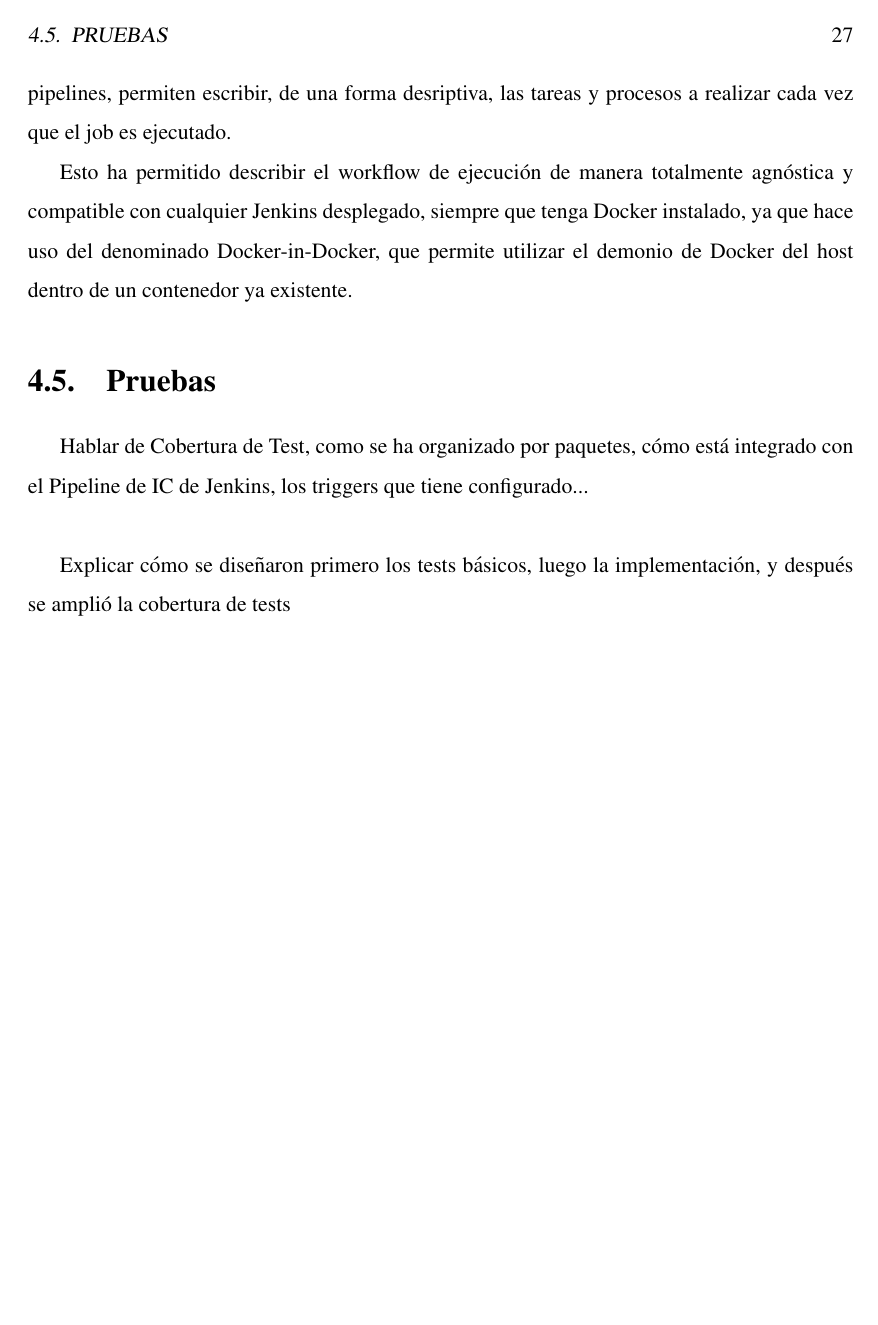
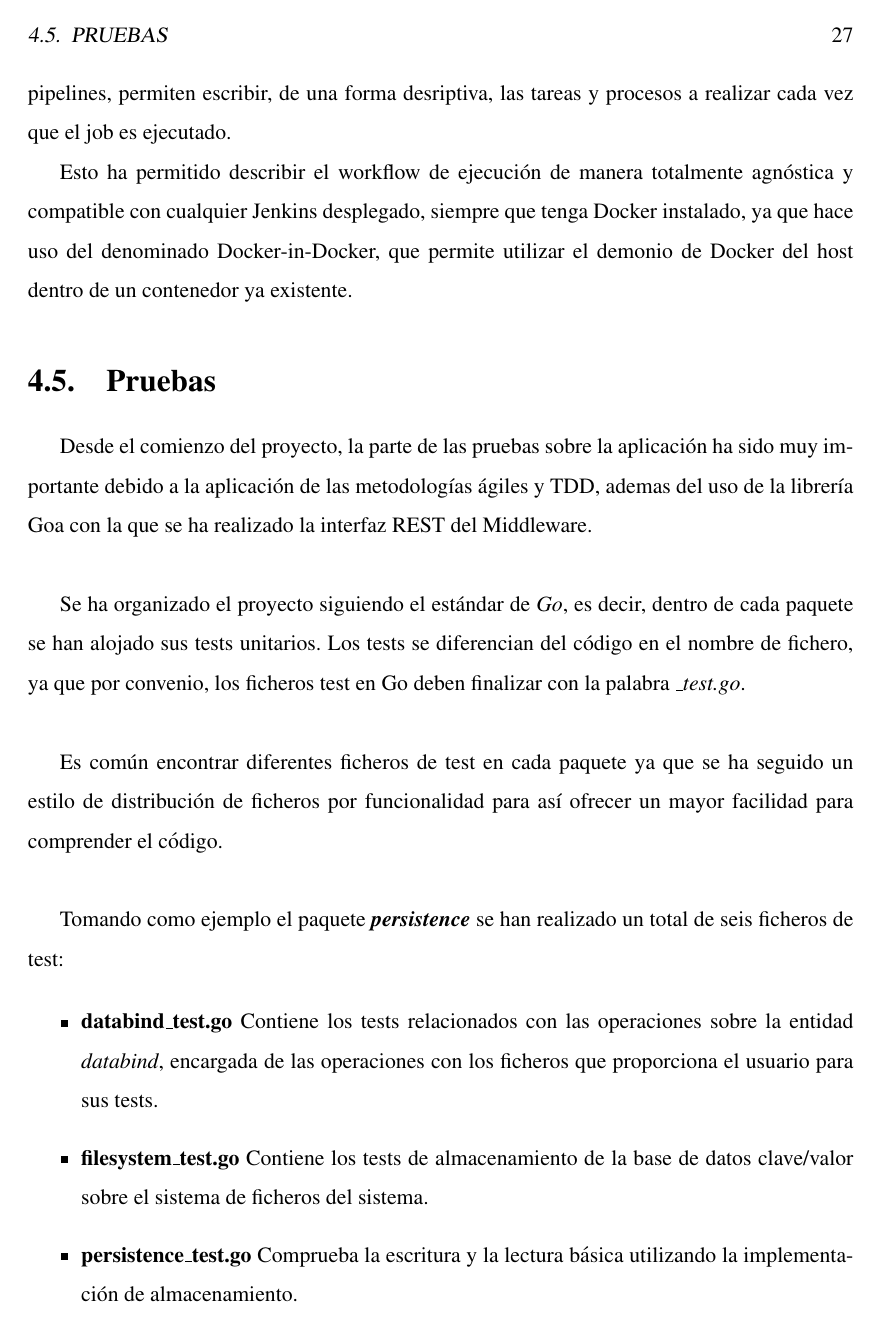
Before and after one commit to mtenrero/loadTestingTFG, a LaTeX book (memoria-encoding-backup-1.tex, which reads descripcion-informatica.tex): page 41 of 47 before the commit and page 41 of 49 after it. Compiled offline with pdfLaTeX; the source files are stored in an older character set and shown here as Unicode.

Commit message:
Starting writing about Tests & CodeCoverage

```diff
--- a/descripcion-informatica.tex
+++ b/descripcion-informatica.tex
@@ -286,7 +286,16 @@ Esto ha permitido describir el workflow de ejecución de manera totalmente agnó
 \section{Pruebas}
 \label{sec:pruebas}
 
-Hablar de Cobertura de Test, como se ha organizado por paquetes, cómo está integrado con el Pipeline de IC de Jenkins, los triggers que tiene configurado...
-\newline
+Desde el comienzo del proyecto, la parte de las pruebas sobre la aplicación ha sido muy importante debido a la aplicación de las metodologías ágiles y TDD, ademas del uso de la librería Goa con la que se ha realizado la interfaz REST del Middleware.\newline
 
-Explicar cómo se diseñaron primero los tests básicos, luego la implementación, y después se amplió la cobertura de tests
+Se ha organizado el proyecto siguiendo el estándar de \textit{Go}, es decir, dentro de cada paquete se han alojado sus tests unitarios. Los tests se diferencian del código en el nombre de fichero, ya que por convenio, los ficheros test en Go deben finalizar con la palabra \textit{\_test.go}.\newline
+
+Es común encontrar diferentes ficheros de test en cada paquete ya que se ha seguido un estilo de distribución de ficheros por funcionalidad para así ofrecer un mayor facilidad para comprender el código.\newline
+
+Tomando como ejemplo el paquete \textit{\textbf{persistence}} se han realizado un total de seis ficheros de test:
+
+\begin{itemize}
+  \item \textbf{databind\_test.go} Contiene los tests relacionados con las operaciones sobre la entidad \textit{databind}, encargada de las operaciones con los ficheros que proporciona el usuario para sus tests.
+  \item \textbf{filesystem\_test.go} Contiene los tests de almacenamiento de la base de datos clave/valor sobre el sistema de ficheros del sistema.
+  \item \textbf{persistence\_test.go} Comprueba la escritura y la lectura básica utilizando la implementación de almacenamiento.
+  \item \textbf{task\_test.go} Contiene los tests sobre todas las posibles operaciones relacionadas con la entidad Task del Middleware.
```
Also changed, not shown: memoria.pdf, descripcion-informatica.tex (21 more changed lines).
